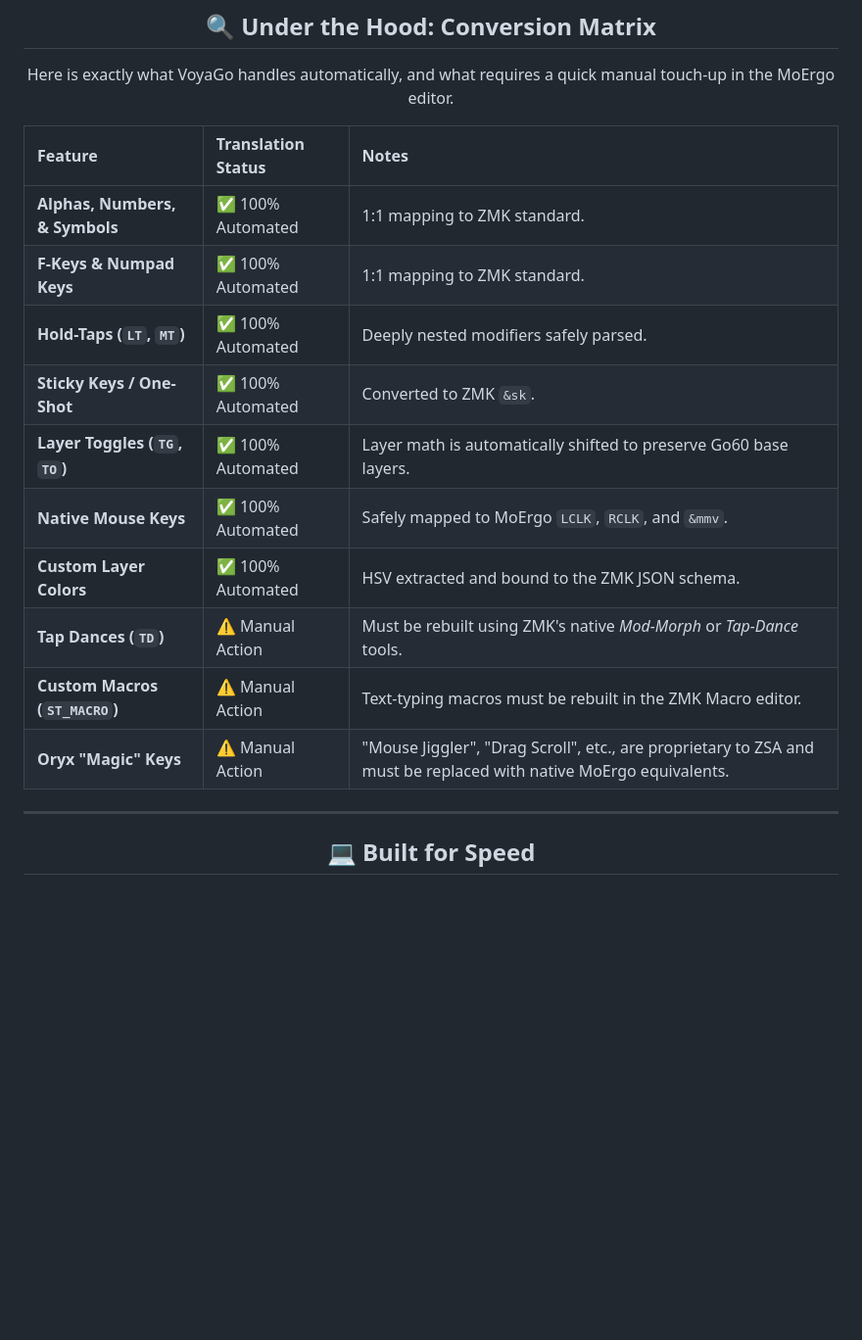
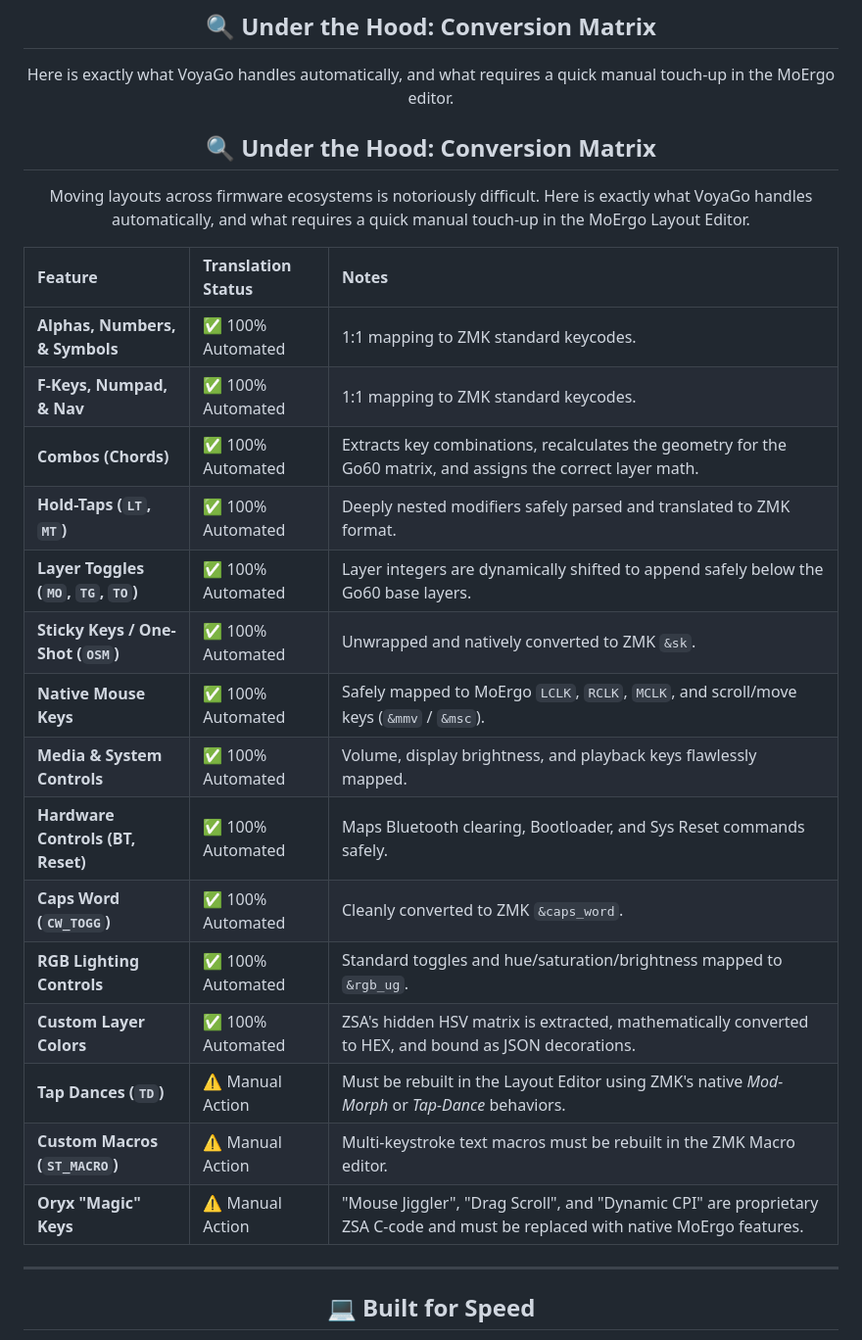
Before and after one commit to moosylog/voyago, a Markdown page: README.md, the part around the change. Shown at 98% size. Drawn GitHub-style; blank space fills up the shorter version.

```diff
--- a/README.md
+++ b/README.md
@@ -40,18 +40,27 @@ VoyaGo does everything locally in your browser for maximum privacy and lightning
 
 Here is exactly what VoyaGo handles automatically, and what requires a quick manual touch-up in the MoErgo editor.
 
+## 🔍 Under the Hood: Conversion Matrix
+
+Moving layouts across firmware ecosystems is notoriously difficult. Here is exactly what VoyaGo handles automatically, and what requires a quick manual touch-up in the MoErgo Layout Editor.
+
 | Feature | Translation Status | Notes |
 | :--- | :--- | :--- |
-| **Alphas, Numbers, & Symbols** | ✅ 100% Automated | 1:1 mapping to ZMK standard. |
-| **F-Keys & Numpad Keys** | ✅ 100% Automated | 1:1 mapping to ZMK standard. |
-| **Hold-Taps (`LT`, `MT`)** | ✅ 100% Automated | Deeply nested modifiers safely parsed. |
-| **Sticky Keys / One-Shot** | ✅ 100% Automated | Converted to ZMK `&sk`. |
-| **Layer Toggles (`TG`, `TO`)** | ✅ 100% Automated | Layer math is automatically shifted to preserve Go60 base layers. |
-| **Native Mouse Keys** | ✅ 100% Automated | Safely mapped to MoErgo `LCLK`, `RCLK`, and `&mmv`. |
-| **Custom Layer Colors** | ✅ 100% Automated | HSV extracted and bound to the ZMK JSON schema. |
-| **Tap Dances (`TD`)** | ⚠️ Manual Action | Must be rebuilt using ZMK's native *Mod-Morph* or *Tap-Dance* tools. |
-| **Custom Macros (`ST_MACRO`)** | ⚠️ Manual Action | Text-typing macros must be rebuilt in the ZMK Macro editor. |
-| **Oryx "Magic" Keys** | ⚠️ Manual Action | "Mouse Jiggler", "Drag Scroll", etc., are proprietary to ZSA and must be replaced with native MoErgo equivalents. |
+| **Alphas, Numbers, & Symbols** | ✅ 100% Automated | 1:1 mapping to ZMK standard keycodes. |
+| **F-Keys, Numpad, & Nav** | ✅ 100% Automated | 1:1 mapping to ZMK standard keycodes. |
+| **Combos (Chords)** | ✅ 100% Automated | Extracts key combinations, recalculates the geometry for the Go60 matrix, and assigns the correct layer math. |
+| **Hold-Taps (`LT`, `MT`)** | ✅ 100% Automated | Deeply nested modifiers safely parsed and translated to ZMK format. |
+| **Layer Toggles (`MO`, `TG`, `TO`)** | ✅ 100% Automated | Layer integers are dynamically shifted to append safely below the Go60 base layers. |
+| **Sticky Keys / One-Shot (`OSM`)** | ✅ 100% Automated | Unwrapped and natively converted to ZMK `&sk`. |
+| **Native Mouse Keys** | ✅ 100% Automated | Safely mapped to MoErgo `LCLK`, `RCLK`, `MCLK`, and scroll/move keys (`&mmv` / `&msc`). |
+| **Media & System Controls** | ✅ 100% Automated | Volume, display brightness, and playback keys flawlessly mapped. |
+| **Hardware Controls (BT, Reset)** | ✅ 100% Automated | Maps Bluetooth clearing, Bootloader, and Sys Reset commands safely. |
+| **Caps Word (`CW_TOGG`)** | ✅ 100% Automated | Cleanly converted to ZMK `&caps_word`. |
+| **RGB Lighting Controls** | ✅ 100% Automated | Standard toggles and hue/saturation/brightness mapped to `&rgb_ug`. |
+| **Custom Layer Colors** | ✅ 100% Automated | ZSA's hidden HSV matrix is extracted, mathematically converted to HEX, and bound as JSON decorations. |
+| **Tap Dances (`TD`)** | ⚠️ Manual Action | Must be rebuilt in the Layout Editor using ZMK's native *Mod-Morph* or *Tap-Dance* behaviors. |
+| **Custom Macros (`ST_MACRO`)** | ⚠️ Manual Action | Multi-keystroke text macros must be rebuilt in the ZMK Macro editor. |
+| **Oryx "Magic" Keys** | ⚠️ Manual Action | "Mouse Jiggler", "Drag Scroll", and "Dynamic CPI" are proprietary ZSA C-code and must be replaced with native MoErgo features. |
 
 ---
 
```
